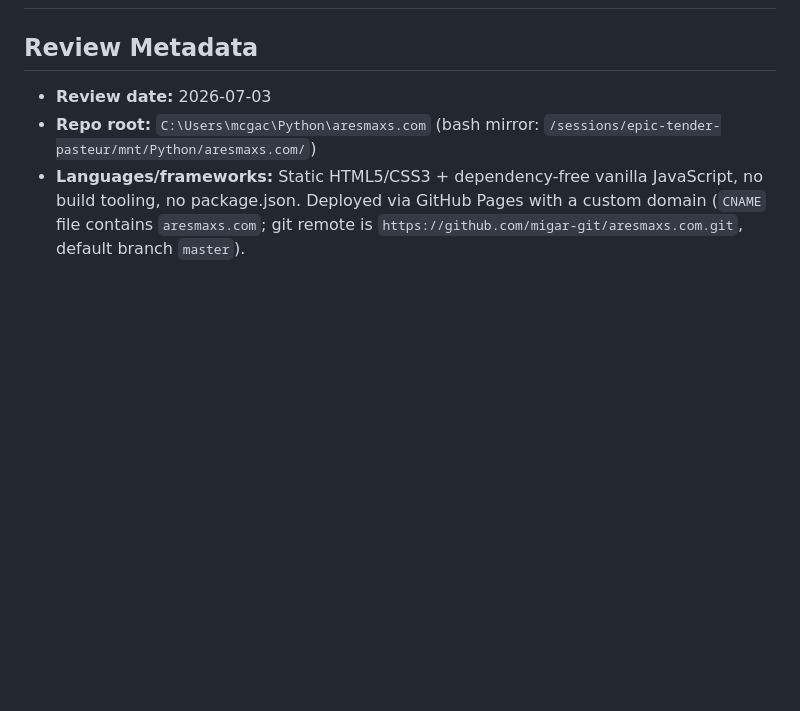
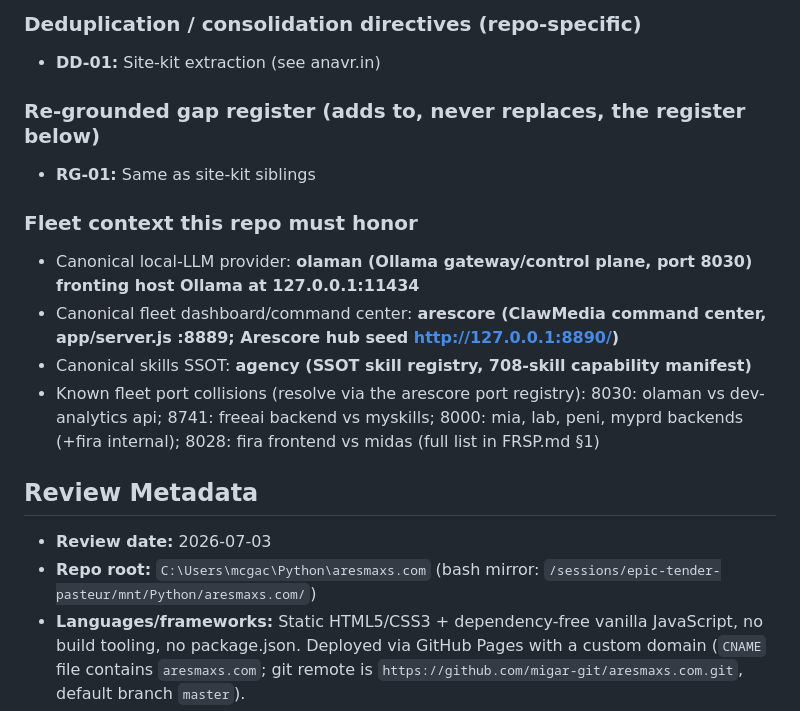
Before and after one commit to migar-git/aresmaxs.com, a Markdown page: FR.md, the part around one of its changes. Rendered like a GitHub page; blank space fills up the shorter version.

```diff
--- a/FR.md
+++ b/FR.md
@@ -1,0 +48,15 @@
+### Deduplication / consolidation directives (repo-specific)
+
+- **DD-01:** Site-kit extraction (see anavr.in)
+
+### Re-grounded gap register (adds to, never replaces, the register below)
+
+- **RG-01:** Same as site-kit siblings
+
+### Fleet context this repo must honor
+
+- Canonical local-LLM provider: **olaman (Ollama gateway/control plane, port 8030) fronting host Ollama at 127.0.0.1:11434**
+- Canonical fleet dashboard/command center: **arescore (ClawMedia command center, app/server.js :8889; Arescore hub seed http://127.0.0.1:8890/)**
+- Canonical skills SSOT: **agency (SSOT skill registry, 708-skill capability manifest)**
+- Known fleet port collisions (resolve via the arescore port registry): 8030: olaman vs dev-analytics api; 8741: freeai backend vs myskills; 8000: mia, lab, peni, myprd backends (+fira internal); 8028: fira frontend vs midas (full list in FRSP.md §1)
+
```
Also changed, not shown: other parts of FR.md (+48 -0 lines), FRSP.md (added, +130 -0 lines).
